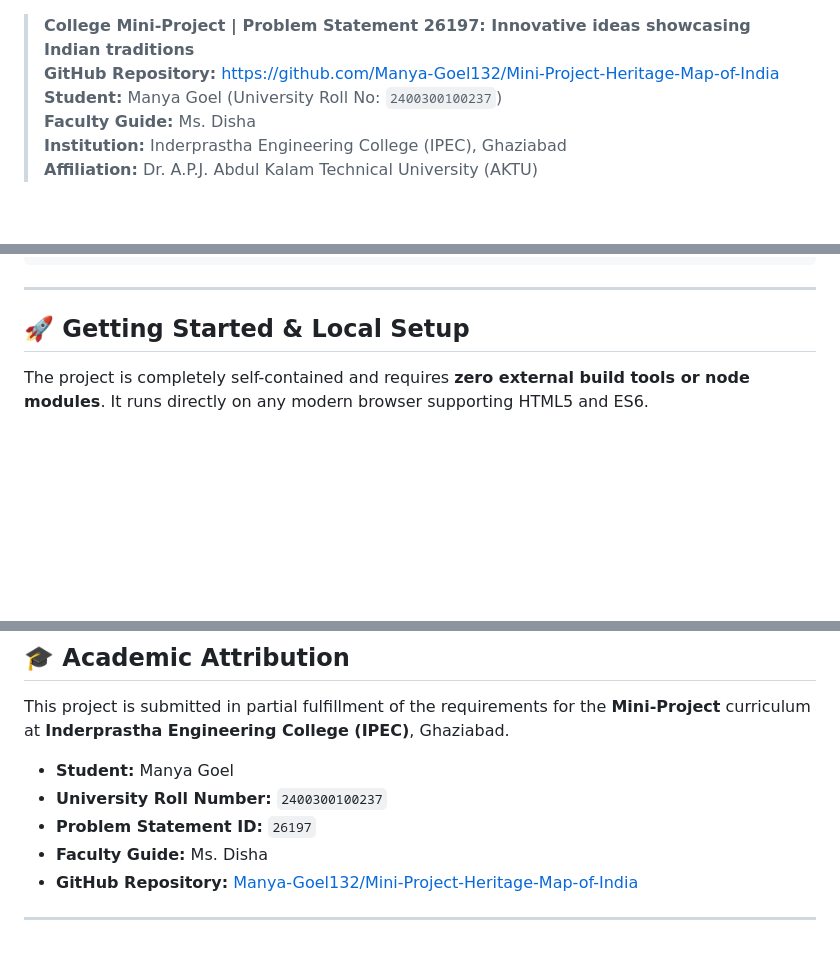
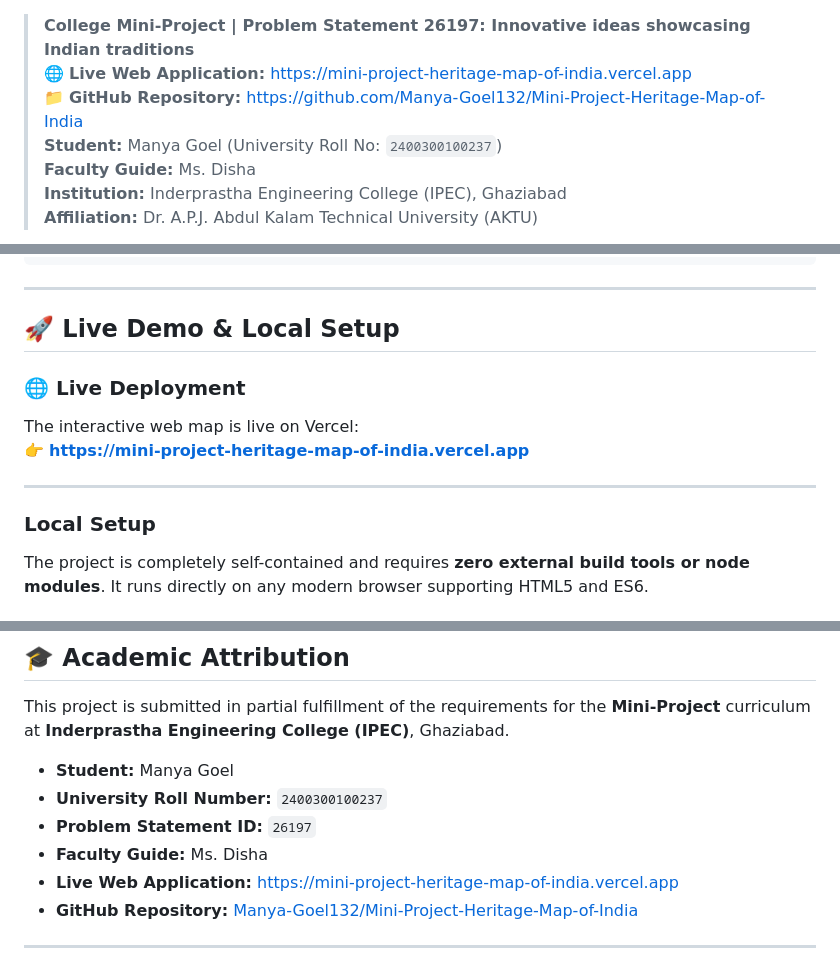
Before and after one commit to Manya-Goel132/Mini-Project-Heritage-Map-of-India, a Markdown page: README.md, 3 parts joined by grey strips. Rendered like a GitHub page; blank space fills up the shorter version.

Commit message:
Add live deployment URL to README.md

```diff
--- a/README.md
+++ b/README.md
@@ -5,7 +6,8 @@
 [![Tech Stack](https://img.shields.io/badge/Tech_Stack-HTML5_|_CSS3_|_JavaScript_|_Leaflet.js-orange)](https://github.com/Manya-Goel132/Mini-Project-Heritage-Map-of-India)
 
 > **College Mini-Project | Problem Statement 26197: Innovative ideas showcasing Indian traditions**
-> **GitHub Repository:** [https://github.com/Manya-Goel132/Mini-Project-Heritage-Map-of-India](https://github.com/Manya-Goel132/Mini-Project-Heritage-Map-of-India)
+> 🌐 **Live Web Application:** [https://mini-project-heritage-map-of-india.vercel.app](https://mini-project-heritage-map-of-india.vercel.app/)
+> 📁 **GitHub Repository:** [https://github.com/Manya-Goel132/Mini-Project-Heritage-Map-of-India](https://github.com/Manya-Goel132/Mini-Project-Heritage-Map-of-India)
 > **Student:** Manya Goel (University Roll No: `2400300100237`)
 > **Faculty Guide:** Ms. Disha
 > **Institution:** Inderprastha Engineering College (IPEC), Ghaziabad
@@ -121,8 +123,15 @@ Interactive-Geographical-Heritage-Map/
 
 ---
 
-## 🚀 Getting Started & Local Setup
+## 🚀 Live Demo & Local Setup
 
+### 🌐 Live Deployment
+The interactive web map is live on Vercel:
+👉 **[https://mini-project-heritage-map-of-india.vercel.app](https://mini-project-heritage-map-of-india.vercel.app/)**
+
+---
+
+### Local Setup
 The project is completely self-contained and requires **zero external build tools or node modules**. It runs directly on any modern browser supporting HTML5 and ES6.
 
 ### 1. Clone the Repository
@@ -177,6 +186,7 @@ This project is submitted in partial fulfillment of the requirements for the **M
 - **University Roll Number:** `2400300100237`
 - **Problem Statement ID:** `26197`
 - **Faculty Guide:** Ms. Disha
+- **Live Web Application:** [https://mini-project-heritage-map-of-india.vercel.app](https://mini-project-heritage-map-of-india.vercel.app/)
 - **GitHub Repository:** [Manya-Goel132/Mini-Project-Heritage-Map-of-India](https://github.com/Manya-Goel132/Mini-Project-Heritage-Map-of-India)
 
 ---
```
Also changed, not shown: other parts of README.md (+1 -0 lines).
